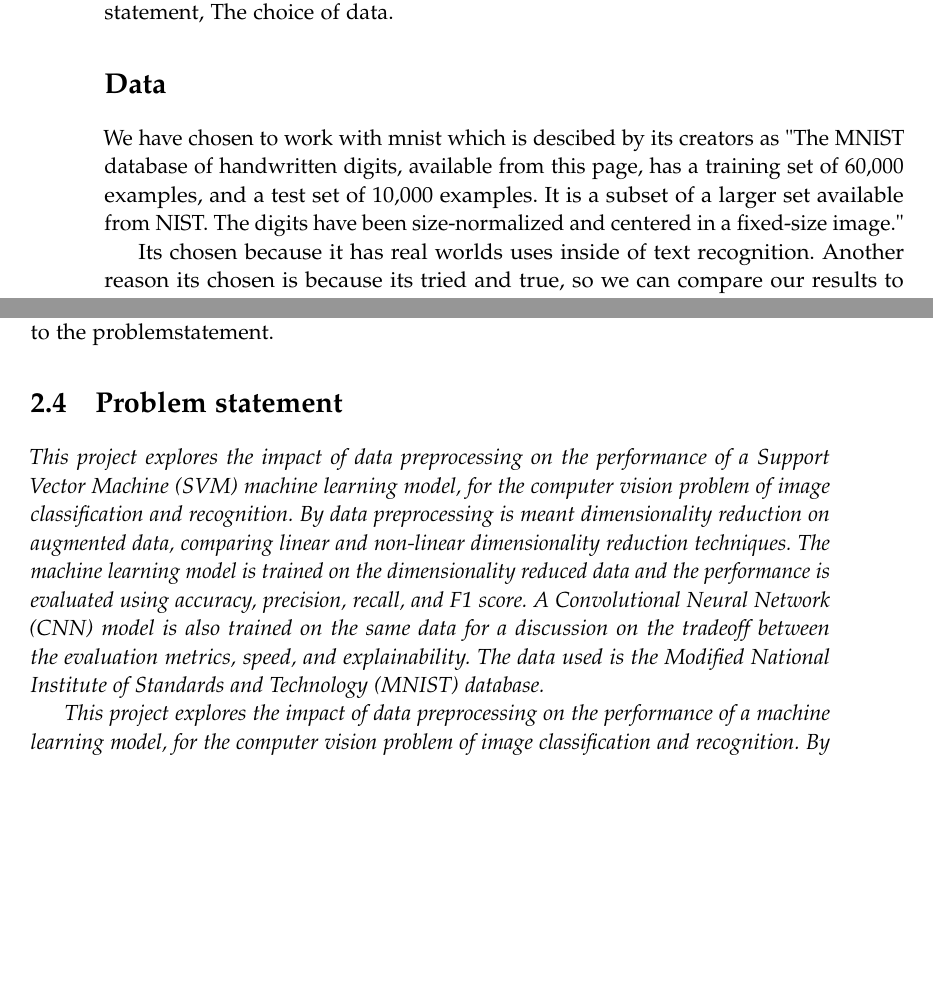
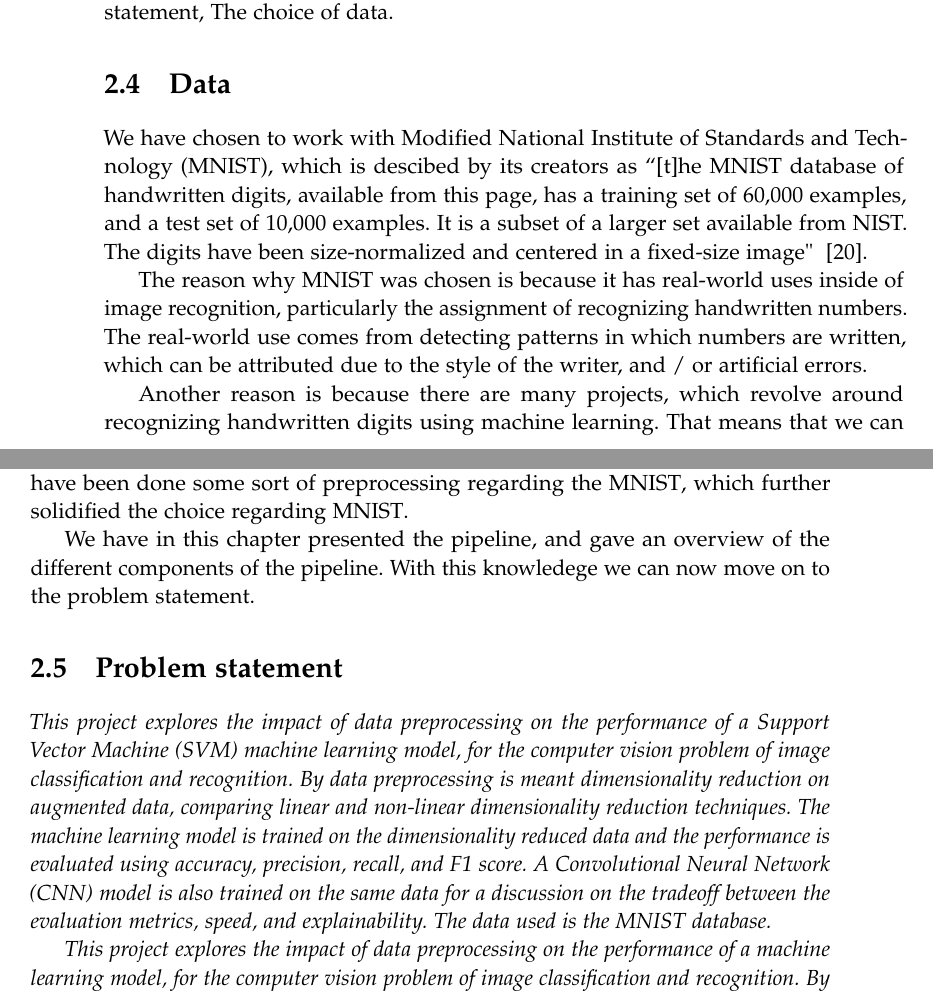
Before and after one commit to AAU-Dat/P5-Nonlinear-Dimensionality-Reduction, a LaTeX thesis (report/main.tex, which reads report/chapters/02-problem-analysis/machine-learning.tex): two parts of pages 14 and 15 of 34, joined at a grey line, cut so that both start at the same text, the shorter picture padded with empty space. Compiled offline with pdfLaTeX.

Commit message:
Added text to Data section in PA

```diff
--- a/report/chapters/02-problem-analysis/machine-learning.tex
+++ b/report/chapters/02-problem-analysis/machine-learning.tex
@@ -29,11 +29,25 @@ A pipeline generally consists of four main steps: data, \gls{fe}, \gls{ml} model
 
 The \gls{fe} step is where Dimmensionality reduction will be relevant. This is where the dimmensions are reduced to increase perfomance of the model. This and the model is then evaluated to see if they can be tuned for better results. This tuning is generraly refered to as hyperparameter tuning. What the best hyper parameter tuning is depends on the data. This leads to the last decision before the problem statement, The choice of data.
 
-\section*{Data}
+\section{Data}
+We have chosen to work with \gls{mnist}, which is descibed by its creators as
+``[t]he MNIST database of handwritten digits, available from this page, has a training set of 60,000 examples, and a test set of 10,000 examples. It is a subset of a larger set available from NIST. The digits have been size-normalized and centered in a fixed-size image" ~\cite{lecun-mnist-database}.
 
-We have chosen to work with mnist which is descibed by its creators as
-"The MNIST database of handwritten digits, available from this page, has a training set of 60,000 examples, and a test set of 10,000 examples. It is a subset of a larger set available from NIST. The digits have been size-normalized and centered in a fixed-size image."
 
-Its chosen because it has real worlds uses inside of text recognition. Another reason its chosen is because its tried and true, so we can compare our results to other similar projects for better discussion of results. Its relative simplicity is also an asset because the effects of Dimensionality is more visible. But his simplicity might also be too regular to show the contrast between linear and nonlinear so it will be aumented a controlled manner.These augments will be described in detail in the theori section.
+The reason why \gls{mnist} was chosen is because it has real-world uses inside of image recognition, particularly the assignment of recognizing handwritten numbers. The real-world use comes from detecting patterns in which numbers are written, which can be attributed due to the style of the writer, and / or artificial errors.
 
-This combination of linear vs nonlinear, a pipeline and the mnist dataset leads to the problemstatement.
+
+Another reason is because there are many projects, which revolve around recognizing handwritten digits using machine learning. That means that we can compare our results to other similar projects for better discussion of results. On a similar vein, the digits in the datset are ``size-normalized and centered in a fixed-size image'' ~\cite{lecun-mnist-database}, which means that Lecun et al.\ have worked with the data. The project could also have gone another route: collecting data, cleaning data, etc.\ ,but choosing the \gls{mnist} dataset has simplified the overall work for us, and allowing to focus more on the machine learning / dimensionality reduction part of the project.
+
+
+The group has also considered the Iris dataset --- another introductory dataset ---, however that dataset might have too few data samples ~\cite{mnist-vs-iris}, which is also why the group has chosen to work with \gls{mnist}. As outlined before, there have been done some sort of preprocessing regarding the \gls{mnist}, which further solidified the choice regarding \gls{mnist}.
+
+
+We have in this chapter presented the pipeline, and gave an overview of the different components of the pipeline. With this knowledege we can now move on to the problem statement.
+
+%@misc{mnist-vs-iris,
+% author       = {Matteo Kimura},
+% url          = {https://lamfo-unb.github.io/2019/05/17/Introductory-Datasets/},
+% title        = {Introductory Datasets},
+% urldate      = {2022-11-15}
+% }
```
